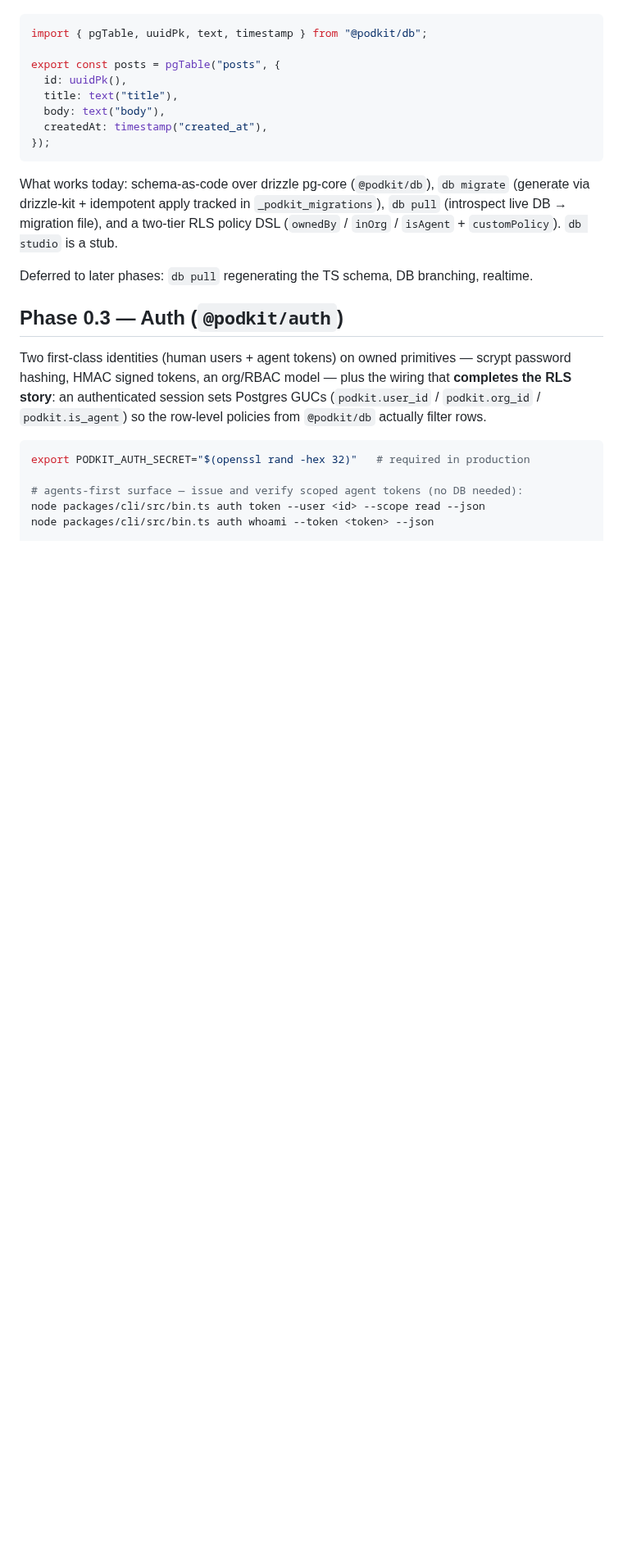
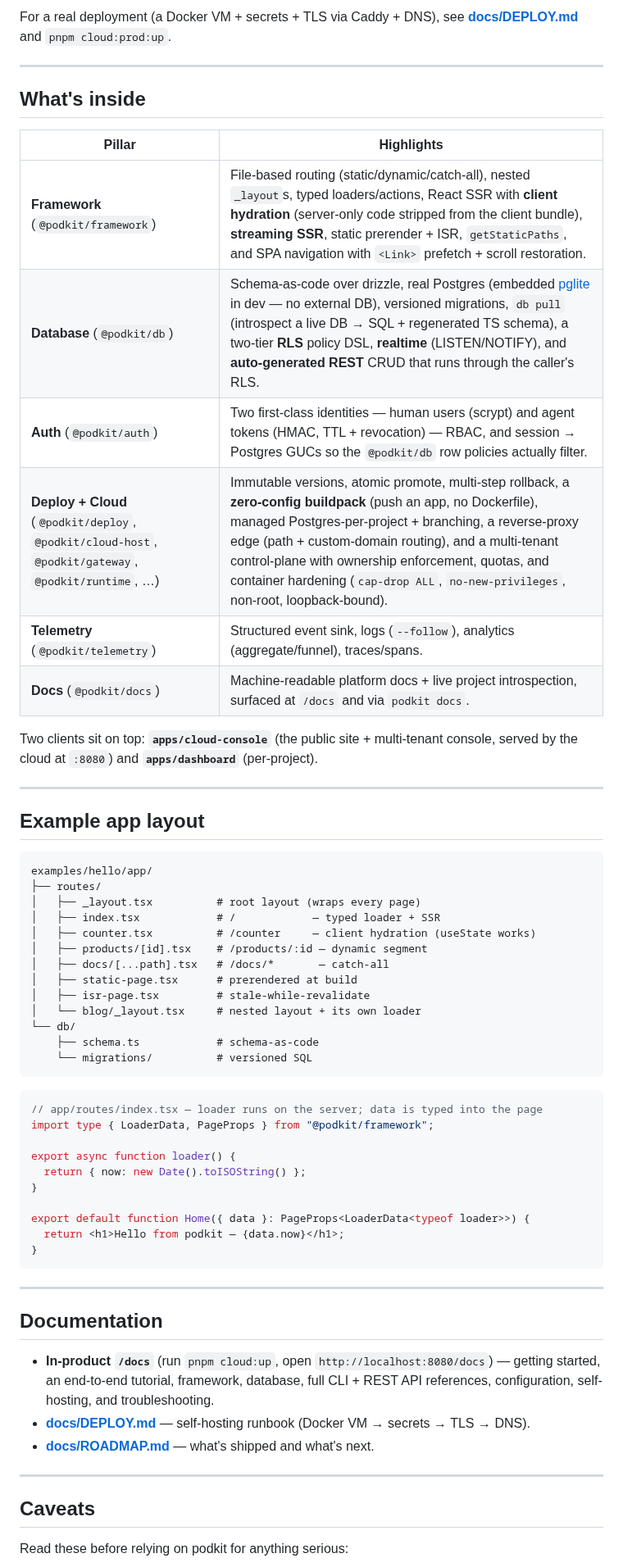
Before and after one commit to notnaki/podkit, a Markdown page: README.md, the part around one of its changes. Shown at 82% size. Rendered like a GitHub page; blank space fills up the shorter version.

````diff
--- a/README.md
+++ b/README.md
@@ -35,34 +94,68 @@ Schema example (`examples/hello/app/db/schema.ts`):
+For a real deployment (a Docker VM + secrets + TLS via Caddy + DNS), see
+**[docs/DEPLOY.md](docs/DEPLOY.md)** and `pnpm cloud:prod:up`.
+
+---
+
+## What's inside
+
+| Pillar | Highlights |
+|---|---|
+| **Framework** (`@podkit/framework`) | File-based routing (static/dynamic/catch-all), nested `_layout`s, typed loaders/actions, React SSR with **client hydration** (server-only code stripped from the client bundle), **streaming SSR**, static prerender + ISR, `getStaticPaths`, and SPA navigation with `<Link>` prefetch + scroll restoration. |
+| **Database** (`@podkit/db`) | Schema-as-code over drizzle, real Postgres (embedded [pglite](https://github.com/electric-sql/pglite) in dev — no external DB), versioned migrations, `db pull` (introspect a live DB → SQL + regenerated TS schema), a two-tier **RLS** policy DSL, **realtime** (LISTEN/NOTIFY), and **auto-generated REST** CRUD that runs through the caller's RLS. |
+| **Auth** (`@podkit/auth`) | Two first-class identities — human users (scrypt) and agent tokens (HMAC, TTL + revocation) — RBAC, and session → Postgres GUCs so the `@podkit/db` row policies actually filter. |
+| **Deploy + Cloud** (`@podkit/deploy`, `@podkit/cloud-host`, `@podkit/gateway`, `@podkit/runtime`, …) | Immutable versions, atomic promote, multi-step rollback, a **zero-config buildpack** (push an app, no Dockerfile), managed Postgres-per-project + branching, a reverse-proxy edge (path + custom-domain routing), and a multi-tenant control-plane with ownership enforcement, quotas, and container hardening (`cap-drop ALL`, `no-new-privileges`, non-root, loopback-bound). |
+| **Telemetry** (`@podkit/telemetry`) | Structured event sink, logs (`--follow`), analytics (aggregate/funnel), traces/spans. |
+| **Docs** (`@podkit/docs`) | Machine-readable platform docs + live project introspection, surfaced at `/docs` and via `podkit docs`. |
+
+Two clients sit on top: **`apps/cloud-console`** (the public site + multi-tenant
+console, served by the cloud at `:8080`) and **`apps/dashboard`** (per-project).
+
+---
+
+## Example app layout
+
+```
+examples/hello/app/
+├── routes/
+│   ├── _layout.tsx          # root layout (wraps every page)
+│   ├── index.tsx            # /            — typed loader + SSR
+│   ├── counter.tsx          # /counter     — client hydration (useState works)
+│   ├── products/[id].tsx    # /products/:id — dynamic segment
+│   ├── docs/[...path].tsx   # /docs/*       — catch-all
+│   ├── static-page.tsx      # prerendered at build
+│   ├── isr-page.tsx         # stale-while-revalidate
+│   └── blog/_layout.tsx     # nested layout + its own loader
+└── db/
+    ├── schema.ts            # schema-as-code
+    └── migrations/          # versioned SQL
+```
 
 ```ts
-import { pgTable, uuidPk, text, timestamp } from "@podkit/db";
+// app/routes/index.tsx — loader runs on the server; data is typed into the page
+import type { LoaderData, PageProps } from "@podkit/framework";
 
-export const posts = pgTable("posts", {
-  id: uuidPk(),
-  title: text("title"),
-  body: text("body"),
-  createdAt: timestamp("created_at"),
-});
+export async function loader() {
+  return { now: new Date().toISOString() };
+}
+
+export default function Home({ data }: PageProps<LoaderData<typeof loader>>) {
+  return <h1>Hello from podkit — {data.now}</h1>;
+}
 ```
 
-What works today: schema-as-code over drizzle pg-core (`@podkit/db`), `db migrate`
-(generate via drizzle-kit + idempotent apply tracked in `_podkit_migrations`),
-`db pull` (introspect live DB → migration file), and a two-tier RLS policy DSL
-(`ownedBy` / `inOrg` / `isAgent` + `customPolicy`). `db studio` is a stub.
+---
 
-Deferred to later phases: `db pull` regenerating the TS schema, DB branching, realtime.
+## Documentation
 
-## Phase 0.3 — Auth (`@podkit/auth`)
+- **In-product `/docs`** (run `pnpm cloud:up`, open `http://localhost:8080/docs`) —
+  getting started, an end-to-end tutorial, framework, database, full CLI + REST
+  API references, configuration, self-hosting, and troubleshooting.
+- **[docs/DEPLOY.md](docs/DEPLOY.md)** — self-hosting runbook (Docker VM → secrets → TLS → DNS).
+- **[docs/ROADMAP.md](docs/ROADMAP.md)** — what's shipped and what's next.
 
-Two first-class identities (human users + agent tokens) on owned primitives —
-scrypt password hashing, HMAC signed tokens, an org/RBAC model — plus the wiring
-that **completes the RLS story**: an authenticated session sets Postgres GUCs
-(`podkit.user_id` / `podkit.org_id` / `podkit.is_agent`) so the row-level
-policies from `@podkit/db` actually filter rows.
+---
 
-```bash
-export PODKIT_AUTH_SECRET="$(openssl rand -hex 32)"   # required in production
+## Caveats
 
-# agents-first surface — issue and verify scoped agent tokens (no DB needed):
-node packages/cli/src/bin.ts auth token --user <id> --scope read --json
-node packages/cli/src/bin.ts auth whoami --token <token> --json
+Read these before relying on podkit for anything serious:
 
````
Also changed, not shown: other parts of README.md (+93 -48 lines).
